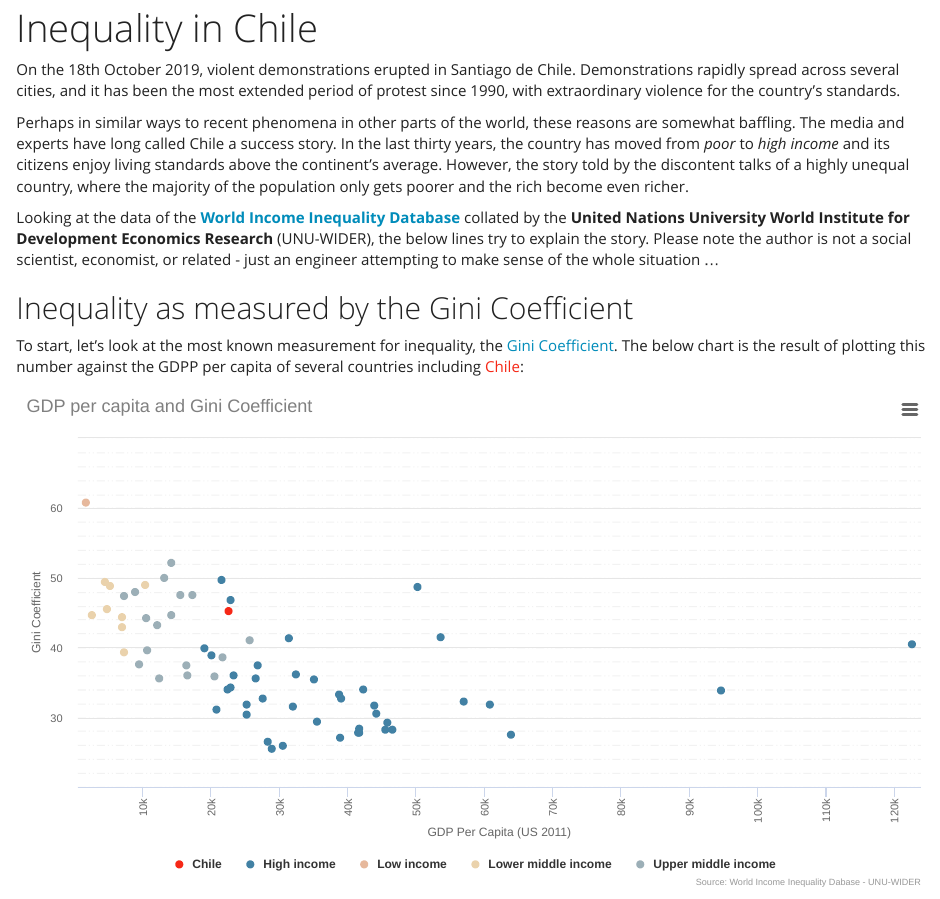
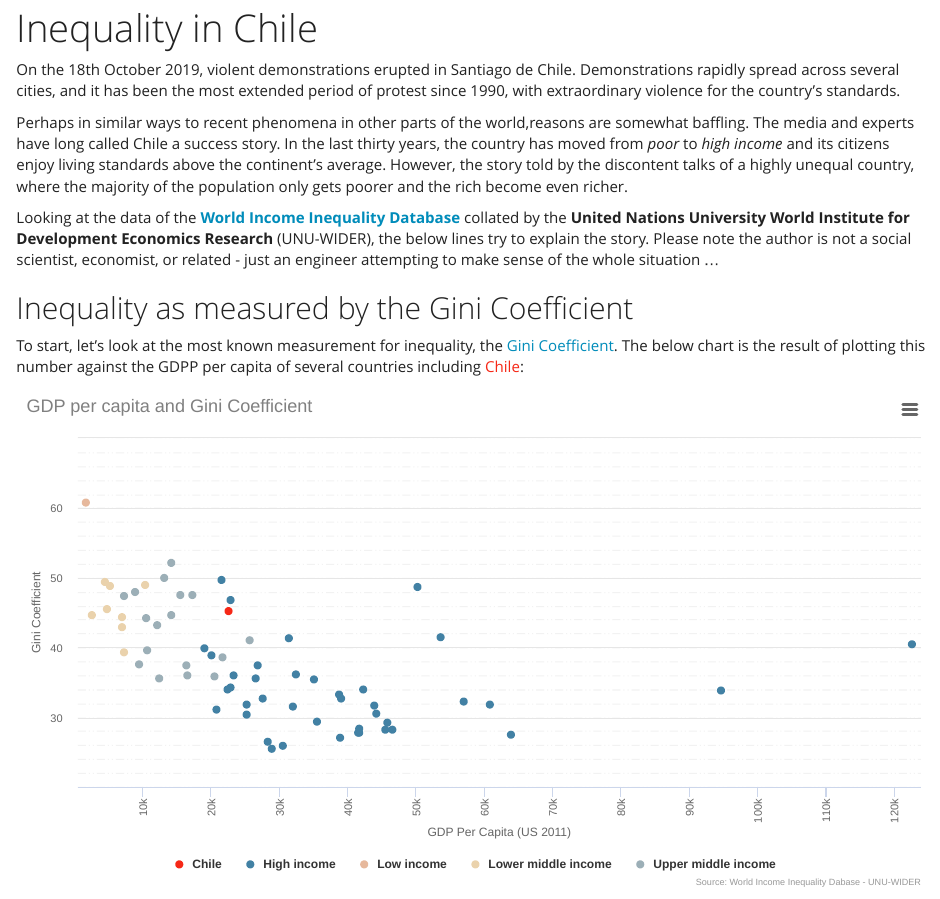
Before and after one commit to carlosyanez/carlosyanez.github.io, an R Markdown document (Chiles_Inequality.Rmd): the page in a window 1100 px wide, from its top. The pictures show the output file Chiles_Inequality.html that the author committed with the source, opened offline.

Commit message:
small changes

```diff
--- a/Chiles_Inequality.Rmd
+++ b/Chiles_Inequality.Rmd
@@ -44,7 +44,7 @@ unlink(tf)
 
 On the 18th October 2019, violent demonstrations erupted in Santiago de Chile. Demonstrations rapidly spread across several cities, and it has been the most extended period of protest since 1990, with extraordinary violence for the country's standards.
 
-Perhaps in similar ways to recent phenomena in other parts of the world, these reasons are somewhat baffling. The media and experts have long called Chile a success story. In the last thirty years, the country has moved from *poor* to *high income* and its citizens enjoy living standards above the continent's average. However, the story told by the discontent talks of a highly unequal country, where the majority of the population only gets poorer and the rich become even richer.
+Perhaps in similar ways to recent phenomena in other parts of the world,reasons are somewhat baffling. The media and experts have long called Chile a success story. In the last thirty years, the country has moved from *poor* to *high income* and its citizens enjoy living standards above the continent's average. However, the story told by the discontent talks of a highly unequal country, where the majority of the population only gets poorer and the rich become even richer.
 
 Looking at the data of the **[World Income Inequality Database ](https://www.wider.unu.edu/project/wiid-world-income-inequality-database)** collated by the **United Nations University World Institute for Development Economics Research** (UNU-WIDER), the below lines try to explain the story. Please note the author is not a social scientist, economist, or related - just an engineer attempting to make sense of the whole situation ...
 
```
Also changed, not shown: Chiles_Inequality.html, Chiles_Inequality.md.
